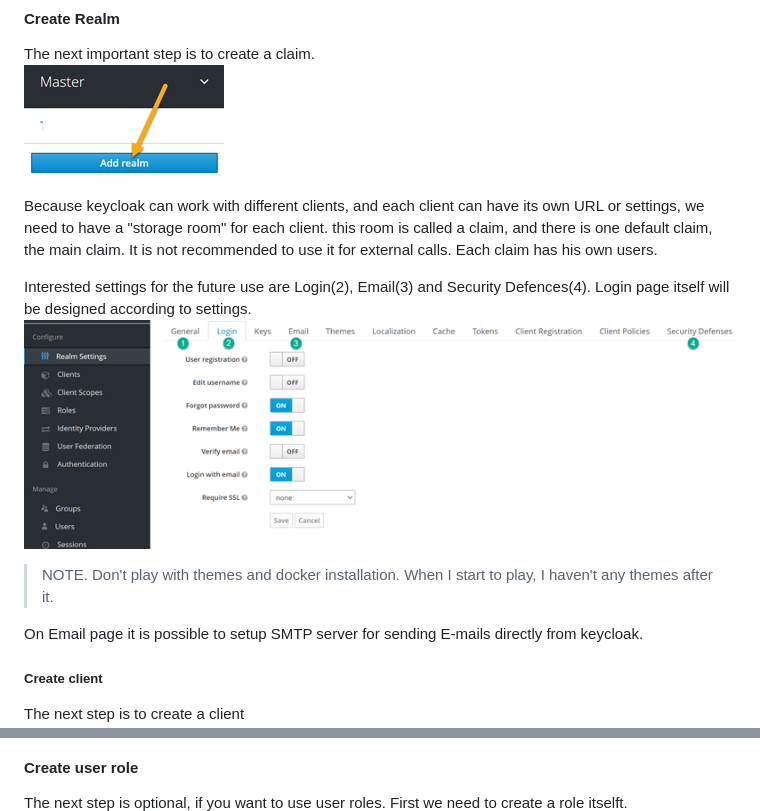
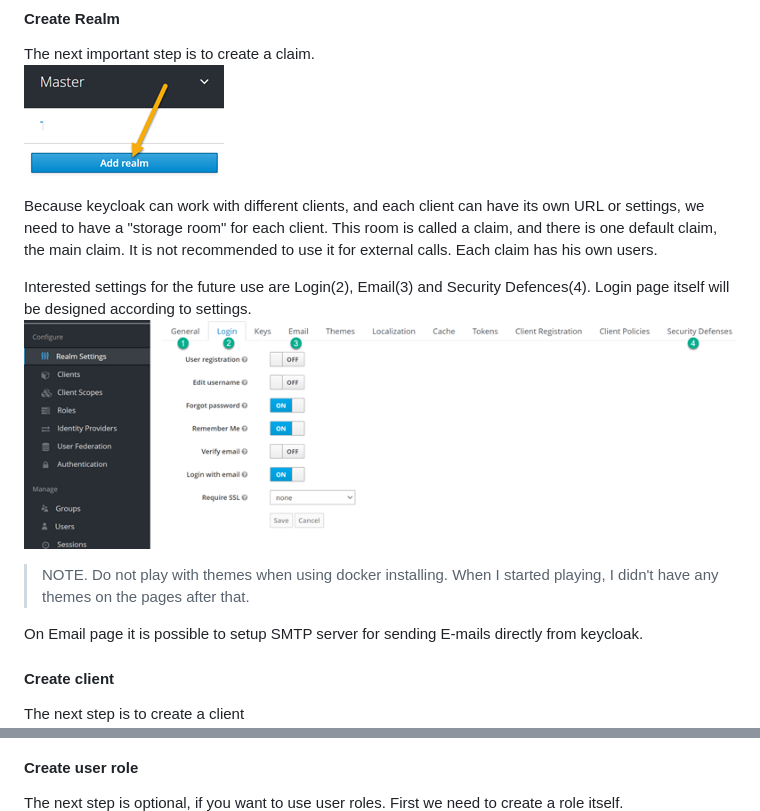
Before and after one commit to AlexNek/BlazorWasmOidc, a Markdown page: Docu/keycloak.md, 2 parts joined by grey strips. Drawn GitHub-style.

```diff
--- a/Docu/keycloak.md
+++ b/Docu/keycloak.md
@@ -29,15 +29,15 @@ If you use docker under unix don't forget about folder permissions. Pay attentio
 The next important step is to create a claim.
 ![add claim image](images/add-claim.png)
 
-Because keycloak can work with different clients, and each client can have its own URL or settings, we need to have a "storage room" for each client. this room is called a claim, and there is one default claim, the main claim. It is not recommended to use it for external calls. Each claim has his own users.
+Because keycloak can work with different clients, and each client can have its own URL or settings, we need to have a "storage room" for each client. This room is called a claim, and there is one default claim, the main claim. It is not recommended to use it for external calls. Each claim has his own users.
 
 Interested settings for the future use are Login(2), Email(3) and Security Defences(4). Login page itself will be designed according to settings.
 ![claim login image](images/claim-login.png)
 
-> NOTE. Don't play with themes and docker installation. When I start to play, I haven't any themes after it.
+> NOTE. Do not play with themes when using docker installing. When I started playing, I didn't have any themes on the pages after that.
 
 On Email page it is possible to setup SMTP server for sending E-mails directly from keycloak.
-##### Create client
+#### Create client
 
 The next step is to create a client
 ![claim login image](images/add-client.png)
@@ -60,7 +60,7 @@ In addition, I set permanent user password. It is possible to set temporary user
 #### Create user role
 
 The next step is optional, if you want to use user roles.
-First we need to create a role itselft.
+First we need to create a role itself.
 ![add user image 1](images/add-role1.png)
 
 And then add role to the to our test user.
```
Also changed, not shown: other parts of Docu/keycloak.md (+32 -3 lines), Docu/images/appsettings.png (added), Docu/images/keycloak-login.png (added), Docu/images/prj-prop.png (added), Docu/images/prj-prop2.png (added), 2 other files.
